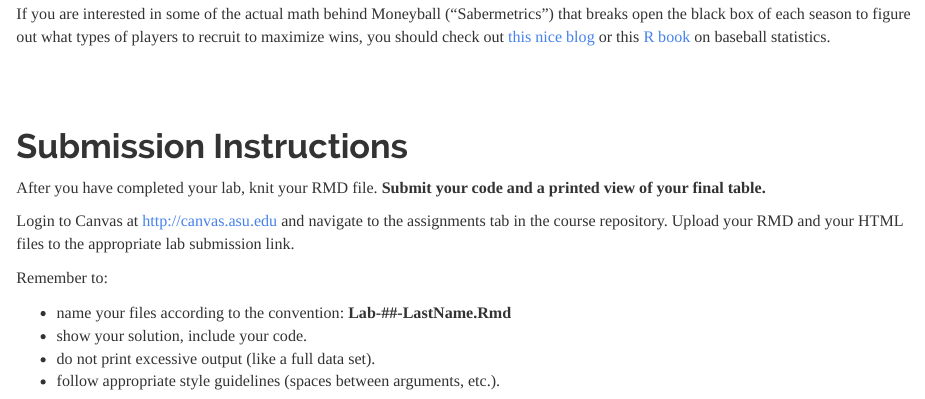
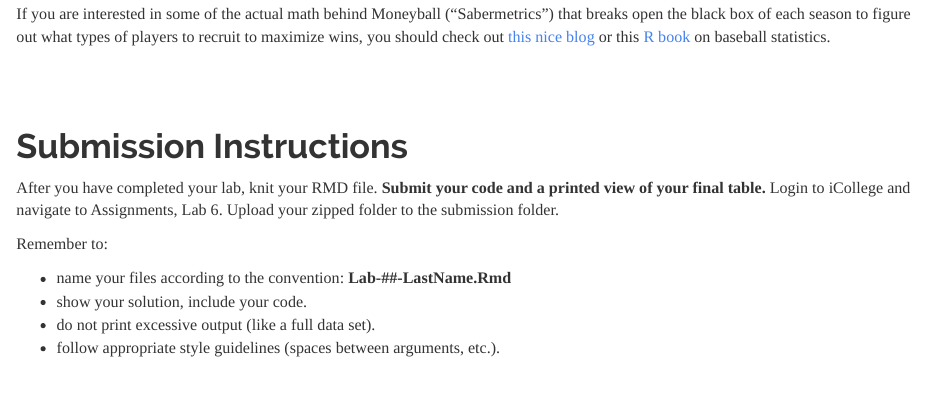
Before and after one commit to cssearcy/AYS-R-Coding-SPR-2020, an R Markdown document (LABS/lab-06-instructions.rmd): the page in a window 1100 px wide, from 8100 px down. Rendered offline with R 4.5, knitr and Pandoc, with nearby package versions; some code elsewhere in the file could not run offline.

Commit message:
Update lab-06-instructions.rmd

```diff
--- a/LABS/lab-06-instructions.rmd
+++ b/LABS/lab-06-instructions.rmd
@@ -276,9 +276,7 @@ If you are interested in some of the actual math behind Moneyball ("Sabermetrics
 
 # Submission Instructions
 
-After you have completed your lab, knit your RMD file. **Submit your code and a printed view of your final table.**
-
-Login to Canvas at <http://canvas.asu.edu> and navigate to the assignments tab in the course repository. Upload your RMD and your HTML files to the appropriate lab submission link.
+After you have completed your lab, knit your RMD file. **Submit your code and a printed view of your final table.** Login to iCollege and navigate to Assignments, Lab 6. Upload your zipped folder to the submission folder.
 
 Remember to:
 
```
